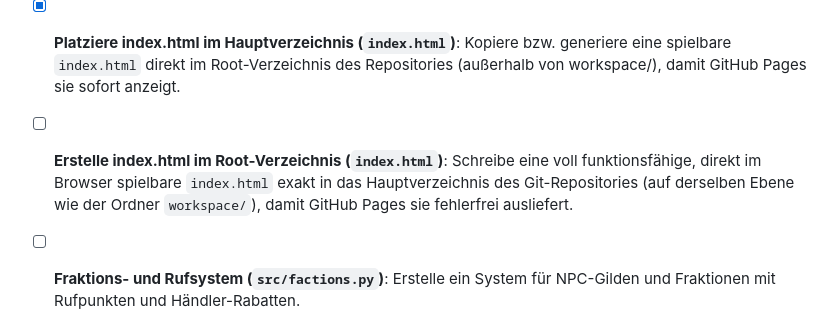
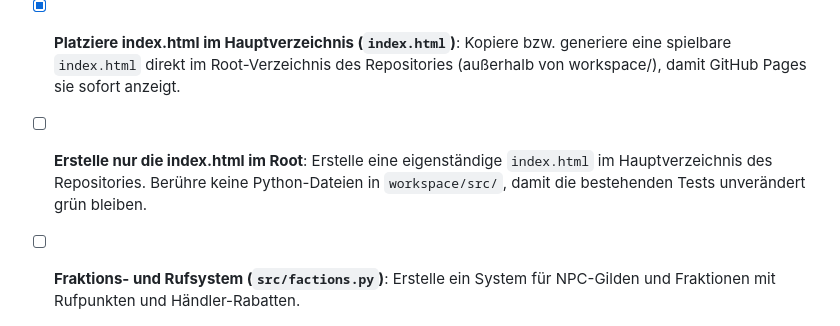
Before and after one commit to Cedi1991/ki-rpg-projekt, a Markdown page: workspace/TODO.md, the part around the change. GitHub-like rendering.

Commit message:
Aktualisieren von TODO.md

```diff
--- a/workspace/TODO.md
+++ b/workspace/TODO.md
@@ -14,7 +14,7 @@
 - [x] **Dynamisches Wettersystem (`src/weather.py`)**: Programmiere Wettereffekte wie Sturm und Nebel, die die Sichtweite im Dungeon und die Boss-KI beeinflussen.
 - [x] **Erstelle die spielbare Web-Oberfläche (`index.html`)**: Programmiere eine moderne, in sich geschlossene `index.html` direkt im Hauptverzeichnis des Repositories. Sie soll ein futuristisches 3D-Canvas-Design (mit Three.js oder Canvas), eine Live-Anzeige der RPG-Stats (Spieler, Inventar, Dungeons) und interaktive Aktions-Buttons enthalten, damit das Spiel sofort auf der GitHub-Pages-URL erlebbar ist.
 - [x] **Platziere index.html im Hauptverzeichnis (`index.html`)**: Kopiere bzw. generiere eine spielbare `index.html` direkt im Root-Verzeichnis des Repositories (außerhalb von workspace/), damit GitHub Pages sie sofort anzeigt.
-- [ ] **Erstelle index.html im Root-Verzeichnis (`index.html`)**: Schreibe eine voll funktionsfähige, direkt im Browser spielbare `index.html` exakt in das Hauptverzeichnis des Git-Repositories (auf derselben Ebene wie der Ordner `workspace/`), damit GitHub Pages sie fehlerfrei ausliefert.
+- [ ] **Erstelle nur die index.html im Root**: Erstelle eine eigenständige `index.html` im Hauptverzeichnis des Repositories. Berühre keine Python-Dateien in `workspace/src/`, damit die bestehenden Tests unverändert grün bleiben.
 - [ ] **Fraktions- und Rufsystem (`src/factions.py`)**: Erstelle ein System für NPC-Gilden und Fraktionen mit Rufpunkten und Händler-Rabatten.
 - [ ] **Echtzeit-Wettersystem & Dynamischer Tag/Nacht-Zyklus (`src/weather.py`)**: Implementiere ein dynamisches Wettersystem (Regen, Sturm, Nebel), das die Sichtweite im Dungeon, die Bewegungsgeschwindigkeit des Spielers und das Angriffsverhalten von Boss-Gegnern in Echtzeit beeinflusst.
 - [ ] **Künstliche Intelligenz für lebendige NPCs mit Gedächtnis (`src/npc_ai.py`)**: Programmiere ein verhaltensbasiertes NPC-System, bei dem Charaktere sich an frühere Interaktionen und Diebstähle des Spielers erinnern und basierend darauf Handelspreise oder Quests anpassen.
```
